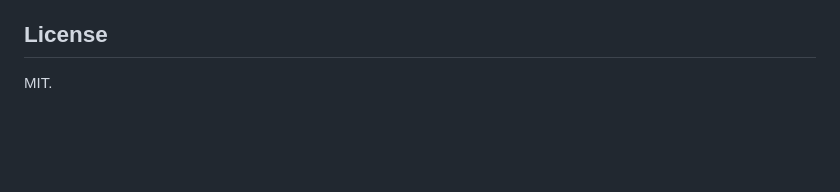
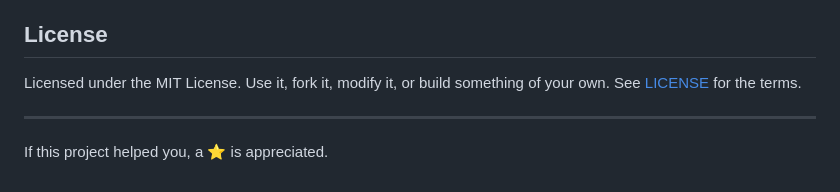
Before and after one commit to chriswayneh/kube-foundry, a Markdown page: README.md, the part around the change. Rendered like a GitHub page; blank space fills up the shorter version.

Commit message:
Standardize license section and project appreciation note

```diff
--- a/README.md
+++ b/README.md
@@ -93,4 +93,8 @@ The v1.0 delivery phases are complete. Future enhancements are separated into th
 
 ## License
 
-MIT.
+Licensed under the MIT License. Use it, fork it, modify it, or build something of your own. See [LICENSE](LICENSE) for the terms.
+
+---
+
+If this project helped you, a ⭐ is appreciated.
```
